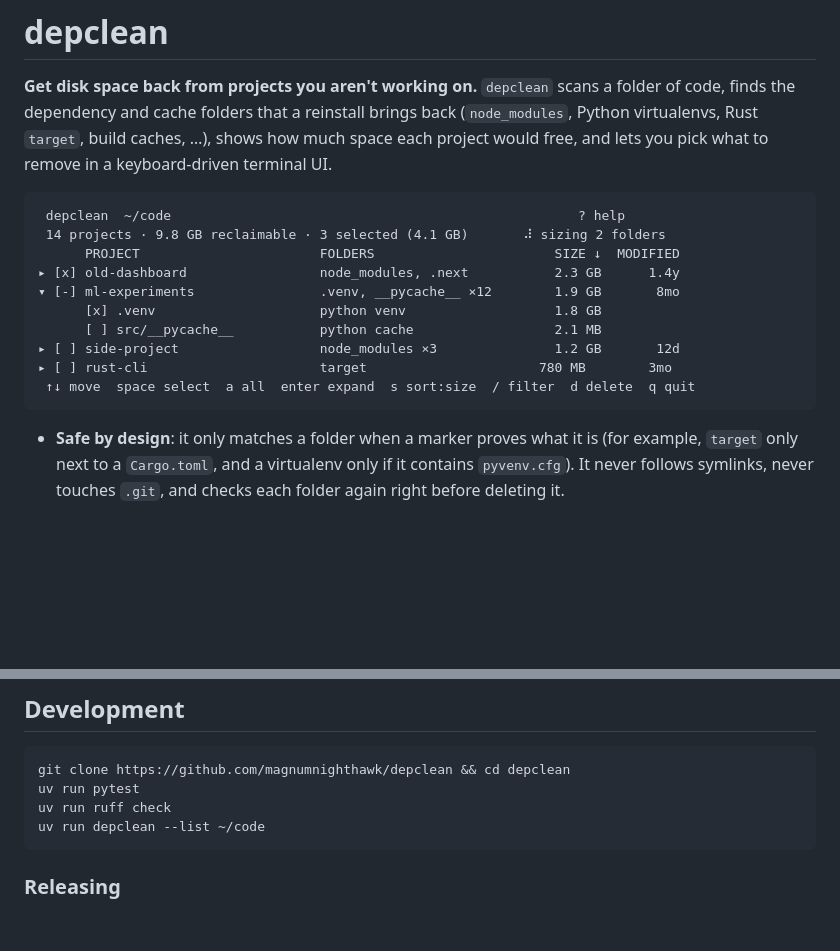
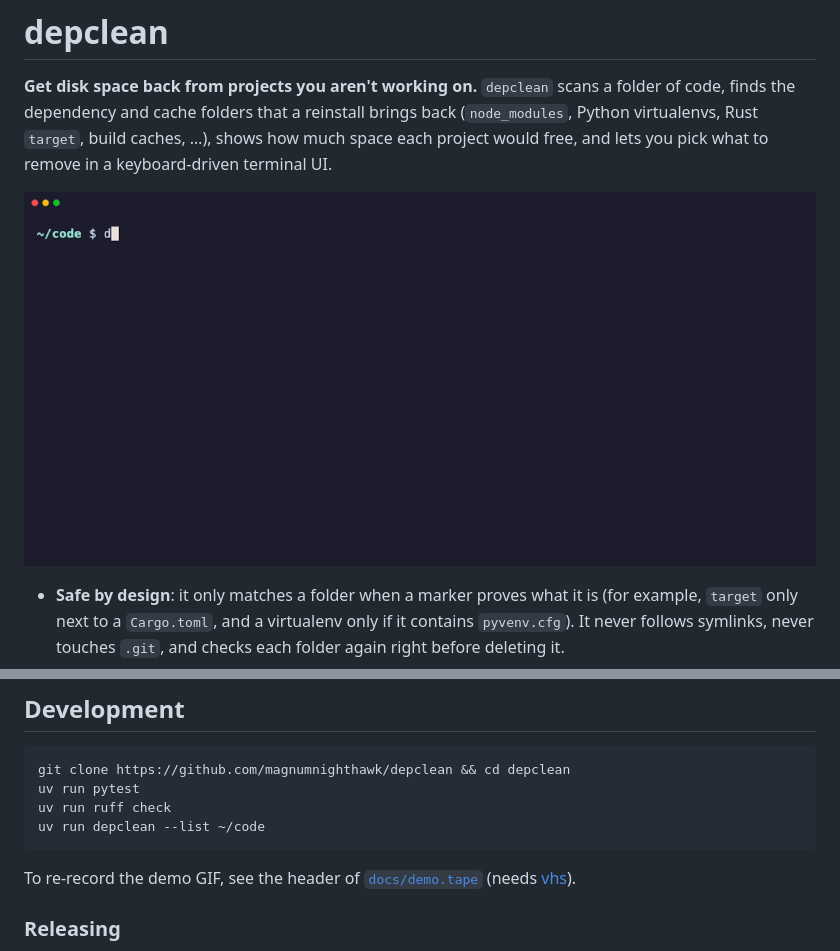
Before and after one commit to magnumnighthawk/depclean, a Markdown page: README.md, 2 parts joined by grey strips. Rendered like a GitHub page; pictures changed too: docs/demo.gif (added); blank space fills up the shorter version.

Commit message:
README: demo GIF recorded with vhs
Replace the ASCII mock-up with a real recording (docs/demo.gif) and add
the vhs tape that produces it. The image uses an absolute raw.githubusercontent
URL so it also renders on PyPI.

Co-Authored-By: Claude Opus 5.5 <noreply@anthropic.com>

````diff
--- a/README.md
+++ b/README.md
@@ -2,18 +2,7 @@
 
 **Get disk space back from projects you aren't working on.** `depclean` scans a folder of code, finds the dependency and cache folders that a reinstall brings back (`node_modules`, Python virtualenvs, Rust `target`, build caches, …), shows how much space each project would free, and lets you pick what to remove in a keyboard-driven terminal UI.
 
-```
- depclean  ~/code                                                    ? help
- 14 projects · 9.8 GB reclaimable · 3 selected (4.1 GB)       ⠼ sizing 2 folders
-      PROJECT                       FOLDERS                       SIZE ↓  MODIFIED
-▸ [x] old-dashboard                 node_modules, .next           2.3 GB      1.4y
-▾ [-] ml-experiments                .venv, __pycache__ ×12        1.9 GB       8mo
-      [x] .venv                     python venv                   1.8 GB
-      [ ] src/__pycache__           python cache                  2.1 MB
-▸ [ ] side-project                  node_modules ×3               1.2 GB       12d
-▸ [ ] rust-cli                      target                      780 MB        3mo
- ↑↓ move  space select  a all  enter expand  s sort:size  / filter  d delete  q quit
-```
+![depclean demo: scanning a folder, selecting a project and freeing 537 MB](https://raw.githubusercontent.com/magnumnighthawk/depclean/main/docs/demo.gif)
 
 - **Safe by design**: it only matches a folder when a marker proves what it is (for example, `target` only next to a `Cargo.toml`, and a virtualenv only if it contains `pyvenv.cfg`). It never follows symlinks, never touches `.git`, and checks each folder again right before deleting it.
 - **Fast**: it shows results right away and measures sizes in the background, updating them live.
@@ -107,6 +96,8 @@ uv run ruff check
 uv run depclean --list ~/code
 ```
 
+To re-record the demo GIF, see the header of [`docs/demo.tape`](docs/demo.tape) (needs [vhs](https://github.com/charmbracelet/vhs)).
+
 ### Releasing
 
 Pushing a `v*` tag publishes to [PyPI](https://pypi.org/project/depclean/) using trusted publishing and creates a GitHub release (see `.github/workflows/release.yml`). To release:
````
Also changed, not shown: 1 other file.
